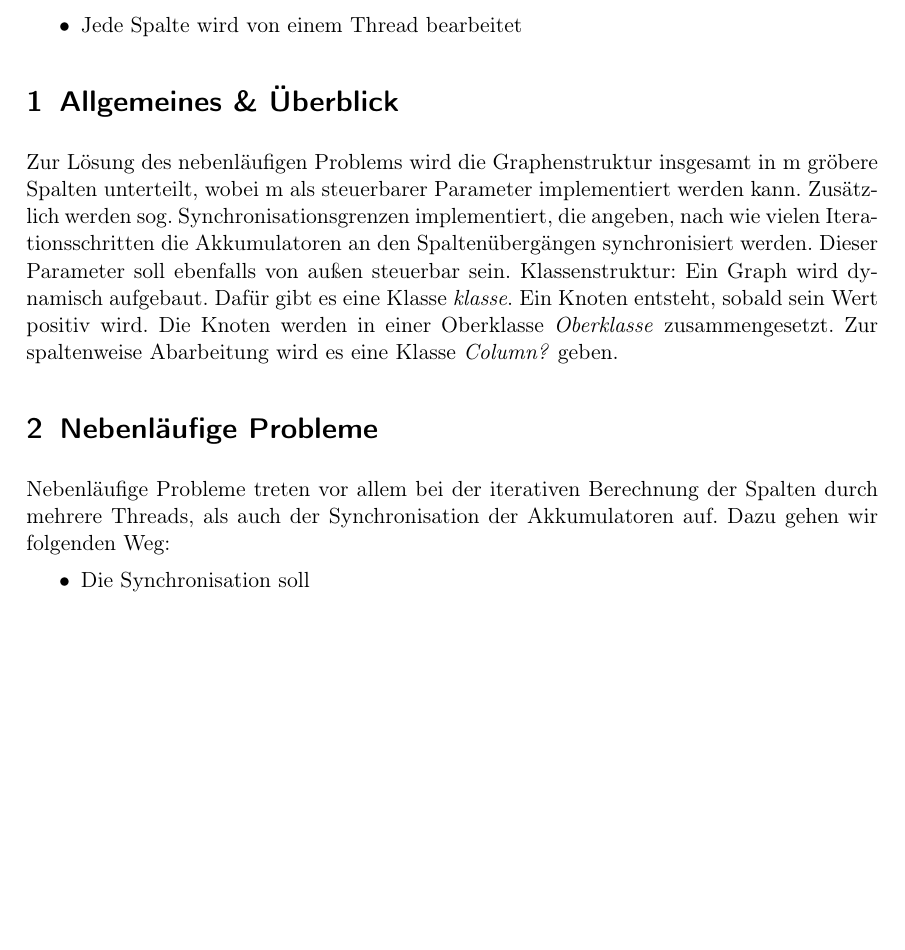
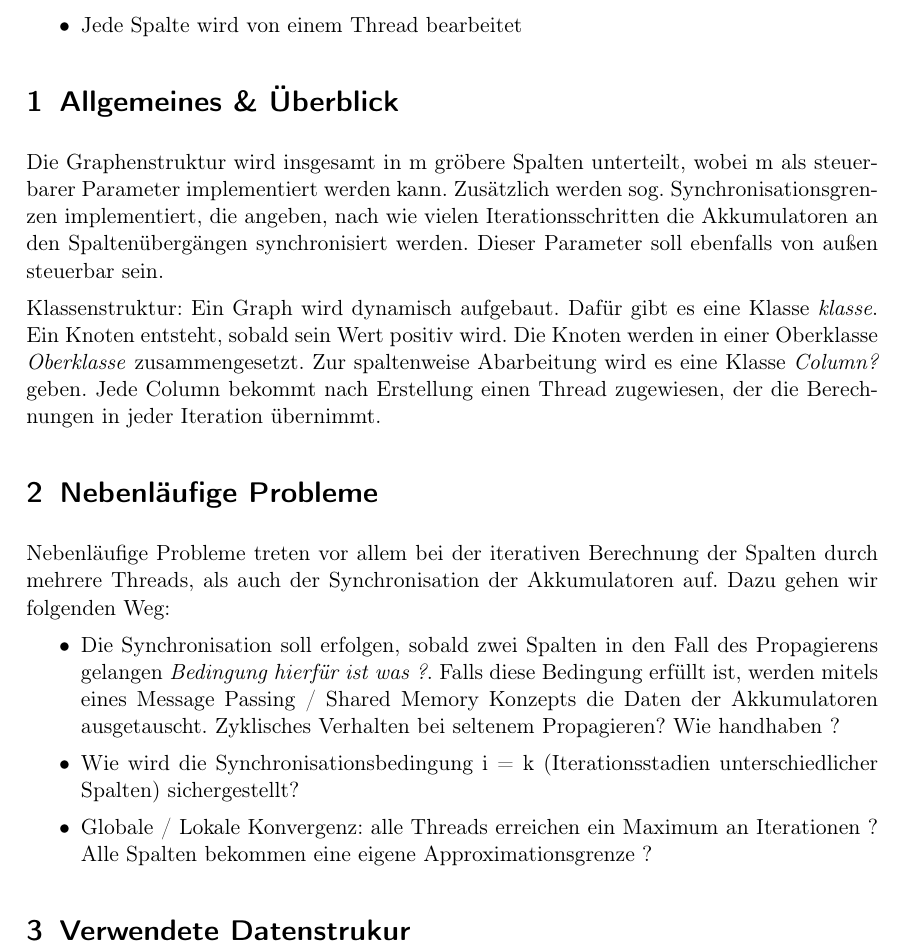
Before and after one commit to tschens94/NP_project, a LaTeX document (Dokumentation/Milestone1.tex): part of the page, cut so that both start at the same text, the shorter picture padded with empty space. Compiled offline with pdfLaTeX.

Commit message:
added some questions in documentation for better description later on

```diff
--- a/Dokumentation/Milestone1.tex
+++ b/Dokumentation/Milestone1.tex
@@ -26,16 +26,22 @@ Test test test
 
 
 \section{Allgemeines \& Überblick}
-Zur Lösung des nebenläufigen Problems wird die Graphenstruktur insgesamt in m gröbere Spalten unterteilt, wobei m als steuerbarer Parameter implementiert werden kann. Zusätz\-lich werden sog. Synchronisationsgrenzen implementiert, die angeben, nach wie vielen Iterationsschritten die Akkumulatoren an den Spaltenübergängen synchronisiert werden. Dieser Parameter soll ebenfalls von außen steuerbar sein.
+Die Graphenstruktur wird insgesamt in m gröbere Spalten unterteilt, wobei m als steuerbarer Parameter implementiert werden kann. Zusätz\-lich werden sog. Synchronisationsgrenzen implementiert, die angeben, nach wie vielen Iterationsschritten die Akkumulatoren an den Spaltenübergängen synchronisiert werden. Dieser Parameter soll ebenfalls von außen steuerbar sein.
 %TODO klassennamen einfügen
+
 Klassenstruktur:
-Ein Graph wird dynamisch aufgebaut. Dafür gibt es eine Klasse \textit{klasse}. Ein Knoten entsteht, sobald sein Wert positiv wird. Die Knoten werden in einer Oberklasse \textit{Oberklasse} zusammengesetzt. Zur spaltenweise Abarbeitung wird es eine Klasse \textit{Column?} geben.
+Ein Graph wird dynamisch aufgebaut. Dafür gibt es eine Klasse \textit{klasse}. Ein Knoten entsteht, sobald sein Wert positiv wird. Die Knoten werden in einer Oberklasse \textit{Oberklasse} zusammengesetzt. Zur spaltenweise Abarbeitung wird es eine Klasse \textit{Column?} geben. Jede Column bekommt nach Erstellung einen Thread zugewiesen, der die Berechnungen in jeder Iteration übernimmt.
 
 \section{Nebenläufige Probleme}
 Nebenläufige Probleme treten vor allem bei der iterativen Berechnung der Spalten durch mehrere Threads, als auch der Synchronisation der Akkumulatoren auf. Dazu gehen wir folgenden Weg:
 \begin{itemize}
-	\item Die Synchronisation soll
+	%TODO Entscheidung MP / SM
+	\item Die Synchronisation soll erfolgen, sobald zwei Spalten in den Fall des Propagierens gelangen \textit{Bedingung hierfür ist was ?}. Falls diese Bedingung erfüllt ist, werden mitels eines Message Passing  / Shared Memory Konzepts die Daten der Akkumulatoren ausgetauscht. Zyklisches Verhalten bei seltenem Propagieren? Wie handhaben ?
+	\item Wie wird die Synchronisationsbedingung i = k (Iterationsstadien unterschiedlicher Spalten) sichergestellt?
+	\item Globale / Lokale Konvergenz: alle Threads erreichen ein Maximum an Iterationen ? Alle Spalten bekommen eine eigene Approximationsgrenze ?
 \end{itemize}
+
+\section{Verwendete Datenstrukur}
 %%%%%%%%%%%%%Here-comes-your-document%%%%%%%%%%%%
 %%%%%%%%%%%%%%%%%%%%%%%%%%%%%%%%%%%%%%%%%%%%%%%%
 
```
Also changed, not shown: Dokumentation/Milestone1.pdf, 3 other files.
